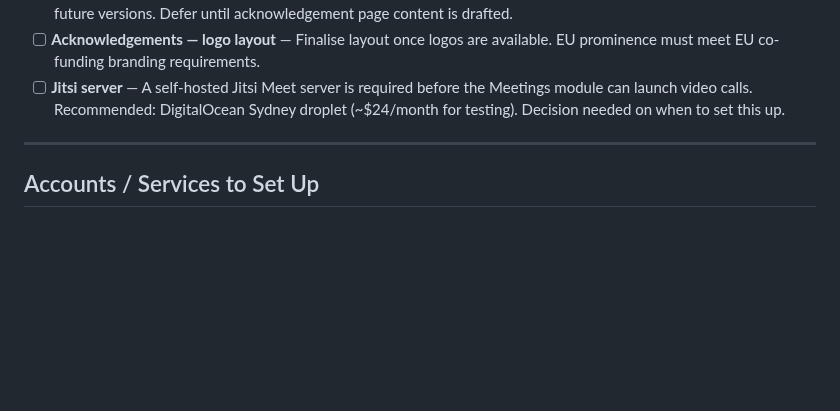
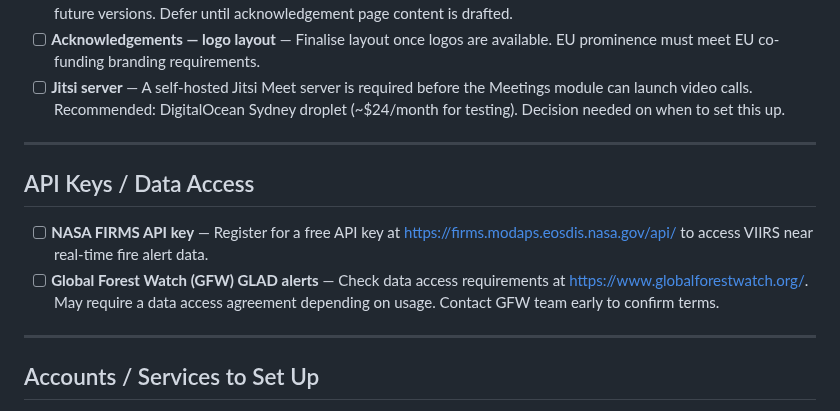
Before and after one commit to wtunsworth-a11y/MCA_App, a Markdown page: docs/TODO.md, the part around the change. Drawn GitHub-style; blank space fills up the shorter version.

Commit message:
Update TODO: add NASA FIRMS and GFW API access items
https://claude.ai/code/session_013CbsxbqQqY1A3X61ozPPMK

```diff
--- a/docs/TODO.md
+++ b/docs/TODO.md
@@ -23,6 +23,13 @@ Items in this list require action from outside this session (assets, decisions,
 
 ---
 
+## API Keys / Data Access
+
+- [ ] **NASA FIRMS API key** — Register for a free API key at https://firms.modaps.eosdis.nasa.gov/api/ to access VIIRS near real-time fire alert data.
+- [ ] **Global Forest Watch (GFW) GLAD alerts** — Check data access requirements at https://www.globalforestwatch.org/. May require a data access agreement depending on usage. Contact GFW team early to confirm terms.
+
+---
+
 ## Accounts / Services to Set Up
 
 - [ ] **Supabase project** — Create a Supabase project (free tier to start) for the database and auth backend. Share the project URL and anon key when ready.
```
